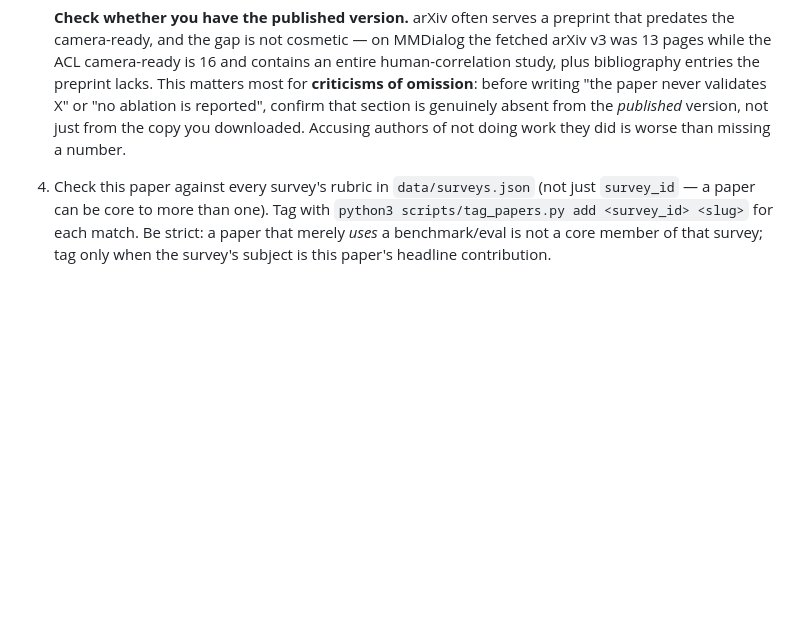
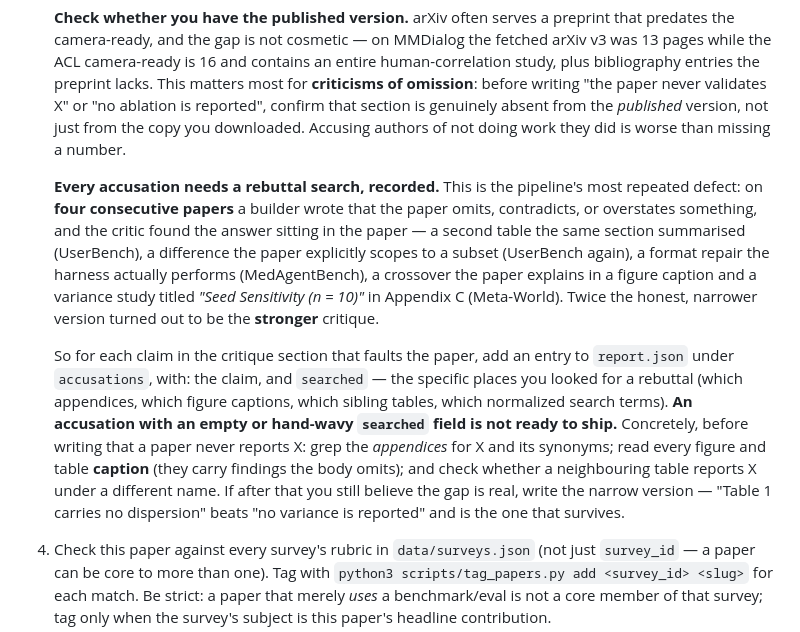
Before and after one commit to yidarvin/darvinyi-litsearch, a Markdown page: .claude/agents/paper-builder.md, the part around the change. Rendered like a GitHub page; blank space fills up the shorter version.

Commit message:
Require a recorded rebuttal search for every accusation against a paper
Four consecutive papers shipped a blocker where the page faulted a
paper for omitting, contradicting or overstating something, and the
critic found the answer sitting in the paper: a second table the same
section summarised, a difference the paper scopes to a subset, a format
repair the harness performs, and a variance study titled "Seed
Sensitivity (n = 10)" in an appendix. Twice the honest narrower version
was the stronger critique.

"Check the appendices first" has been in the brief the whole time and
has not worked, same as the arXiv-id edge rule didn't work until it had
to produce a bibliography.tsv. So accusations now need an artifact too:
a report.json "accusations" entry naming the claim and the specific
places searched for a rebuttal. An empty "searched" field means the
accusation isn't ready.

Co-Authored-By: Claude Opus 4.8 <noreply@anthropic.com>

```diff
--- a/.claude/agents/paper-builder.md
+++ b/.claude/agents/paper-builder.md
@@ -369,6 +369,30 @@ actually uses. → `set-step draft`
    is reported", confirm that section is genuinely absent from the
    *published* version, not just from the copy you downloaded. Accusing
    authors of not doing work they did is worse than missing a number.
+
+   **Every accusation needs a rebuttal search, recorded.** This is the
+   pipeline's most repeated defect: on **four consecutive papers** a
+   builder wrote that the paper omits, contradicts, or overstates
+   something, and the critic found the answer sitting in the paper — a
+   second table the same section summarised (UserBench), a difference the
+   paper explicitly scopes to a subset (UserBench again), a format repair
+   the harness actually performs (MedAgentBench), a crossover the paper
+   explains in a figure caption and a variance study titled *"Seed
+   Sensitivity (n = 10)"* in Appendix C (Meta-World). Twice the honest,
+   narrower version turned out to be the **stronger** critique.
+
+   So for each claim in the critique section that faults the paper, add an
+   entry to `report.json` under `accusations`, with: the claim, and
+   `searched` — the specific places you looked for a rebuttal (which
+   appendices, which figure captions, which sibling tables, which
+   normalized search terms). **An accusation with an empty or hand-wavy
+   `searched` field is not ready to ship.** Concretely, before writing that
+   a paper never reports X: grep the *appendices* for X and its synonyms;
+   read every figure and table **caption** (they carry findings the body
+   omits); and check whether a neighbouring table reports X under a
+   different name. If after that you still believe the gap is real, write
+   the narrow version — "Table 1 carries no dispersion" beats "no variance
+   is reported" and is the one that survives.
 4. Check this paper against every survey's rubric in `data/surveys.json`
    (not just `survey_id` — a paper can be core to more than one). Tag with
    `python3 scripts/tag_papers.py add <survey_id> <slug>` for each match.
```
